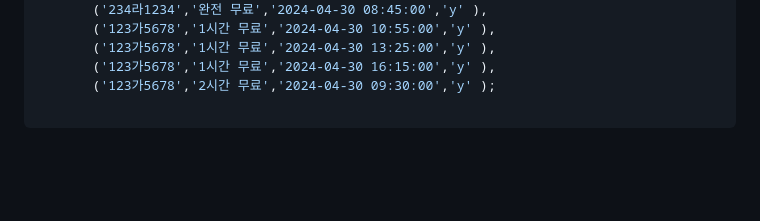
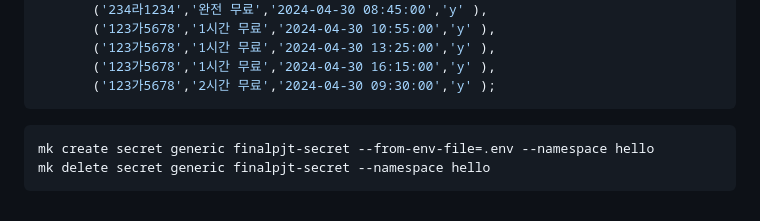
Before and after one commit to siestageek/finalpjt-jenkins, a Markdown page: README.md, the part around the change. GitHub-like rendering; blank space fills up the shorter version.

````diff
--- a/README.md
+++ b/README.md
@@ -167,5 +167,9 @@ VALUES ('123가5678', '10% 할인', '2024-02-01 12:00:00', 'n'),
        ('123가5678','1시간 무료','2024-04-30 13:25:00','y' ),
        ('123가5678','1시간 무료','2024-04-30 16:15:00','y' ),
        ('123가5678','2시간 무료','2024-04-30 09:30:00','y' );
+```
 
 ```
+mk create secret generic finalpjt-secret --from-env-file=.env --namespace hello
+mk delete secret generic finalpjt-secret --namespace hello
+```
````
